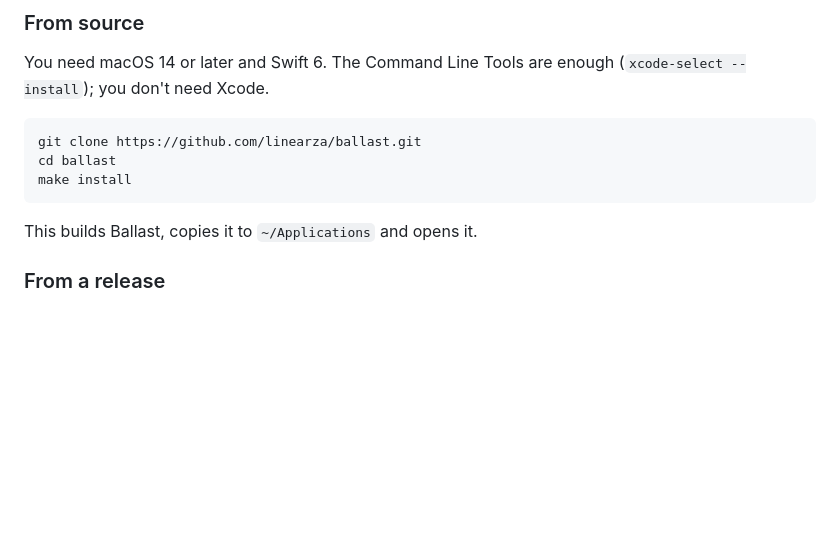
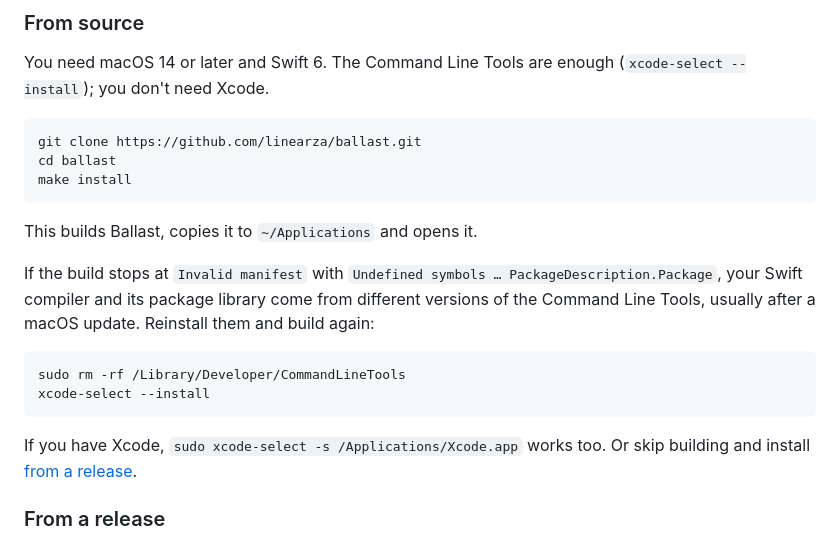
Before and after one commit to linearza/ballast, a Markdown page: README.md, the part around the change. GitHub-like rendering; blank space fills up the shorter version.

Commit message:
docs: troubleshooting note for a broken Command Line Tools install
Co-Authored-By: Claude Opus 5.5 <noreply@anthropic.com>

````diff
--- a/README.md
+++ b/README.md
@@ -77,6 +77,15 @@ make install
 
 This builds Ballast, copies it to `~/Applications` and opens it.
 
+If the build stops at `Invalid manifest` with `Undefined symbols … PackageDescription.Package`, your Swift compiler and its package library come from different versions of the Command Line Tools, usually after a macOS update. Reinstall them and build again:
+
+```sh
+sudo rm -rf /Library/Developer/CommandLineTools
+xcode-select --install
+```
+
+If you have Xcode, `sudo xcode-select -s /Applications/Xcode.app` works too. Or skip building and install [from a release](#from-a-release).
+
 ### From a release
 
 Download `Ballast-x.y.z.zip` from [Releases](https://github.com/linearza/ballast/releases), unzip it, and move `Ballast.app` to `~/Applications` or `/Applications`.
````
